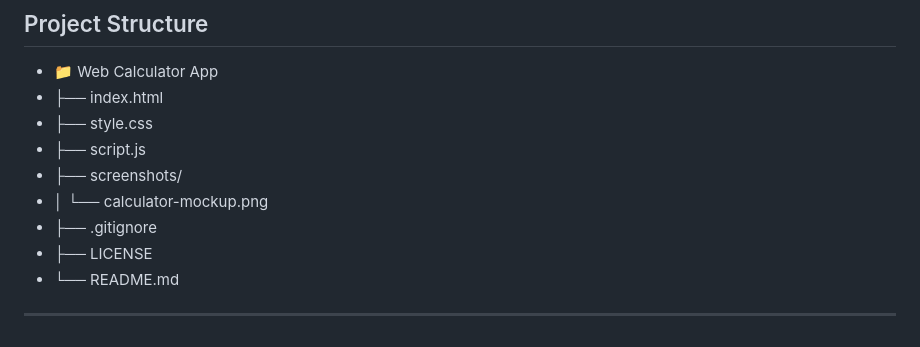
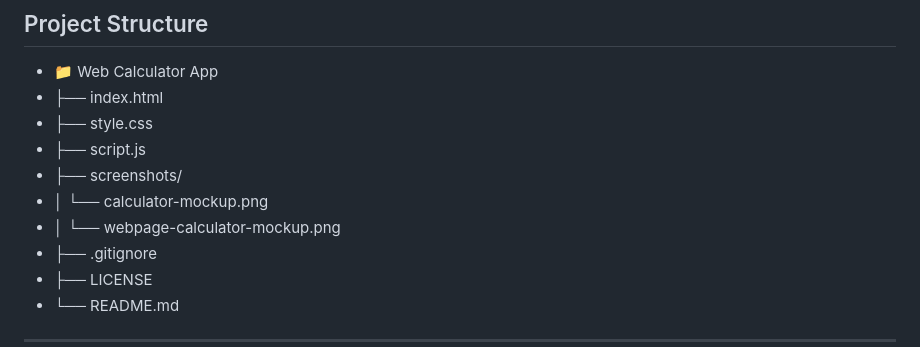
Before and after one commit to xAndreiix/Web_Calculator_App, a Markdown page: README.md, the part around the change printed below. GitHub-like rendering.

```diff
--- a/README.md
+++ b/README.md
@@ -60,6 +66,7 @@ A fully functional calculator built using **HTML**, **CSS**, and **Vanilla JavaS
 - ├── script.js
 - ├── screenshots/
 - │   └── calculator-mockup.png
+- │   └── webpage-calculator-mockup.png
 - ├── .gitignore
 - ├── LICENSE
 - └── README.md
```
Also changed, not shown: other parts of README.md (+6 -0 lines).
